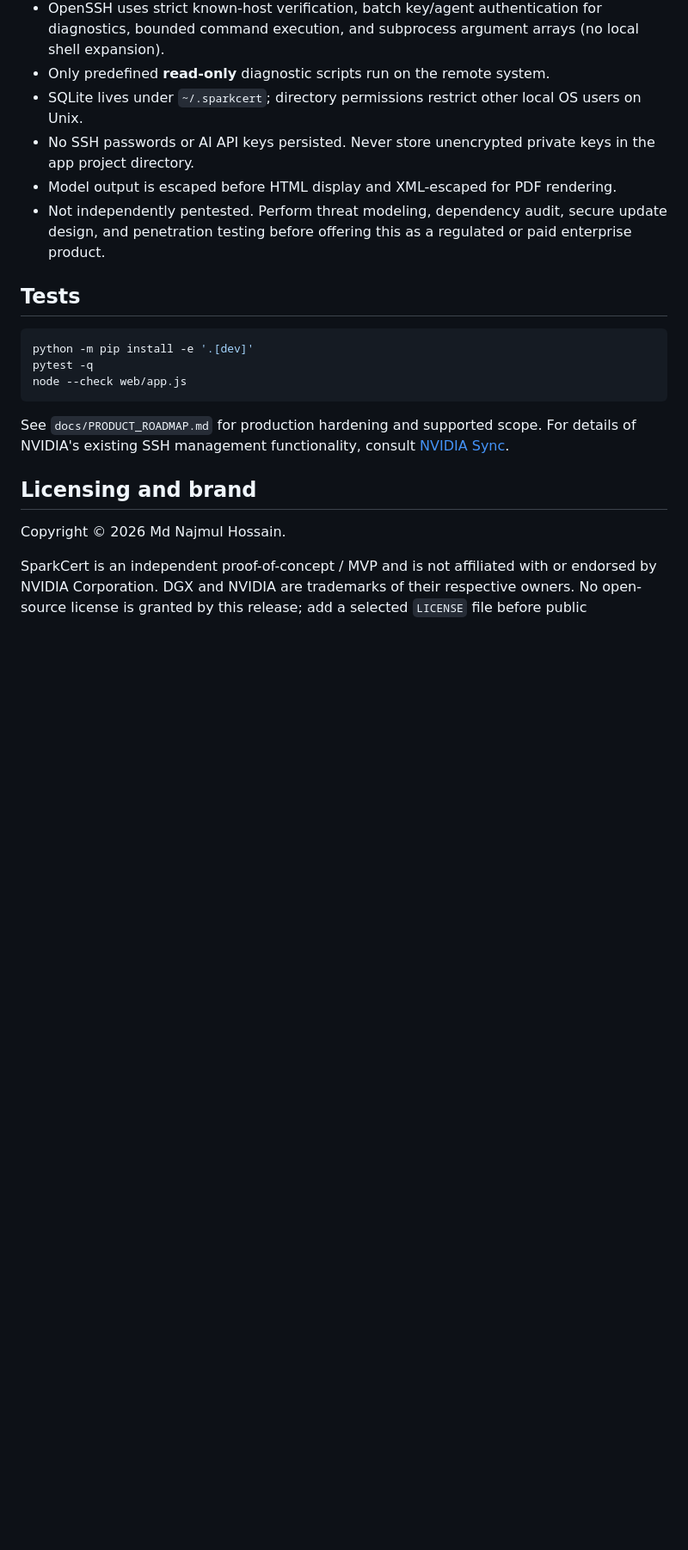
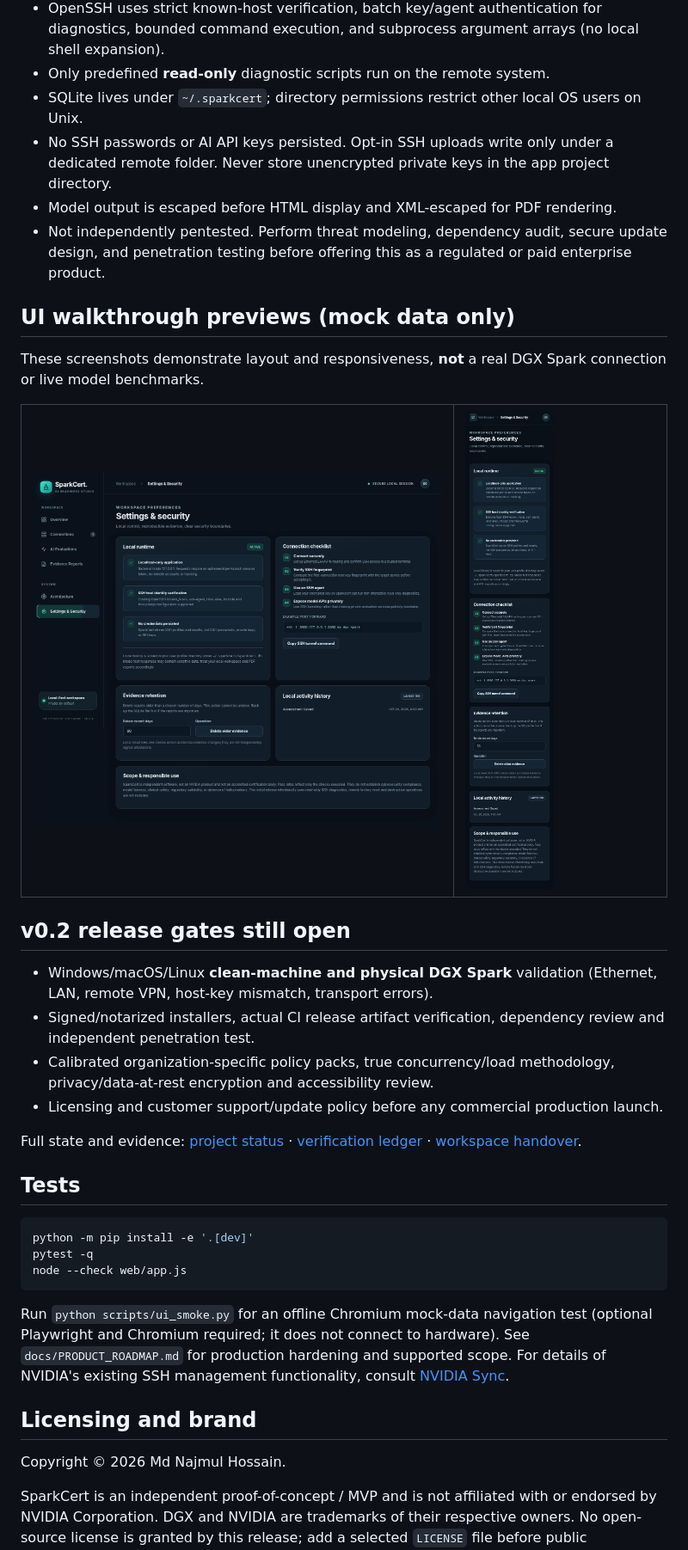
Before and after one commit to hossain0707/SparkCert, a Markdown page: README.md, the part around one of its changes. Shown at 86% size. GitHub-like rendering; blank space fills up the shorter version.

Commit message:
docs: bring polished SparkCert README and animated showcase up to v0.2.0 verified scope

````diff
--- a/README.md
+++ b/README.md
@@ -168,9 +168,24 @@ An evidence PDF includes the timestamp, run UUID, target name, checks, pass/fail
 - OpenSSH uses strict known-host verification, batch key/agent authentication for diagnostics, bounded command execution, and subprocess argument arrays (no local shell expansion).
 - Only predefined **read-only** diagnostic scripts run on the remote system.
 - SQLite lives under `~/.sparkcert`; directory permissions restrict other local OS users on Unix.
-- No SSH passwords or AI API keys persisted. Never store unencrypted private keys in the app project directory.
+- No SSH passwords or AI API keys persisted. Opt-in SSH uploads write only under a dedicated remote folder. Never store unencrypted private keys in the app project directory.
 - Model output is escaped before HTML display and XML-escaped for PDF rendering.
 - Not independently pentested. Perform threat modeling, dependency audit, secure update design, and penetration testing before offering this as a regulated or paid enterprise product.
+
+## UI walkthrough previews (mock data only)
+
+These screenshots demonstrate layout and responsiveness, **not** a real DGX Spark connection or live model benchmarks.
+
+<table><tr><td width="67%"><img src="docs/assets/v02-desktop-settings-preview.png" alt="Development UI preview on desktop: SparkCert local security, report retention, activity history; explicitly mocked demo data" /></td><td width="33%"><img src="docs/assets/v02-mobile-settings-preview.png" alt="Development UI preview on mobile: responsive SparkCert local security and retention settings; mock data" /></td></tr></table>
+
+## v0.2 release gates still open
+
+- Windows/macOS/Linux **clean-machine and physical DGX Spark** validation (Ethernet, LAN, remote VPN, host-key mismatch, transport errors).
+- Signed/notarized installers, actual CI release artifact verification, dependency review and independent penetration test.
+- Calibrated organization-specific policy packs, true concurrency/load methodology, privacy/data-at-rest encryption and accessibility review.
+- Licensing and customer support/update policy before any commercial production launch.
+
+Full state and evidence: [project status](docs/PROJECT_STATUS.md) · [verification ledger](docs/VERIFICATION.md) · [workspace handover](docs/WORKSPACE_HANDOFF.md).
 
 ## Tests
 
@@ -180,7 +195,7 @@ pytest -q
 node --check web/app.js
 ```
 
-See `docs/PRODUCT_ROADMAP.md` for production hardening and supported scope. For details of NVIDIA's existing SSH management functionality, consult [NVIDIA Sync](https://docs.nvidia.com/dgx/dgx-spark/nvidia-sync.html).
+Run `python scripts/ui_smoke.py` for an offline Chromium mock-data navigation test (optional Playwright and Chromium required; it does not connect to hardware). See `docs/PRODUCT_ROADMAP.md` for production hardening and supported scope. For details of NVIDIA's existing SSH management functionality, consult [NVIDIA Sync](https://docs.nvidia.com/dgx/dgx-spark/nvidia-sync.html).
 
 ## Licensing and brand
 
````
Also changed, not shown: other parts of README.md (+10 -10 lines).
